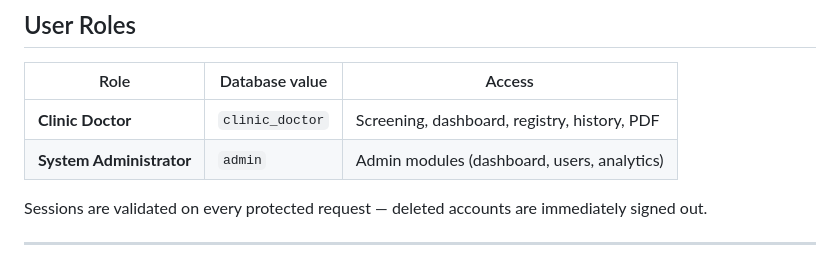
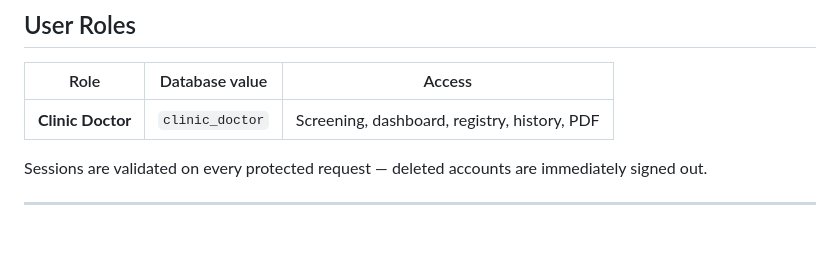
Before and after one commit to AmanSafwan/ophthamind-eye-disease-classification, a Markdown page: README.md, the part around the change. Drawn GitHub-style; blank space fills up the shorter version.

```diff
--- a/README.md
+++ b/README.md
@@ -318,7 +318,6 @@ The PHP app attempts to launch the AI service in the background when a screening
 | Role | Database value | Access |
 |------|----------------|--------|
 | **Clinic Doctor** | `clinic_doctor` | Screening, dashboard, registry, history, PDF |
-| **System Administrator** | `admin` | Admin modules (dashboard, users, analytics) |
 
 Sessions are validated on every protected request — deleted accounts are immediately signed out.
 
```
